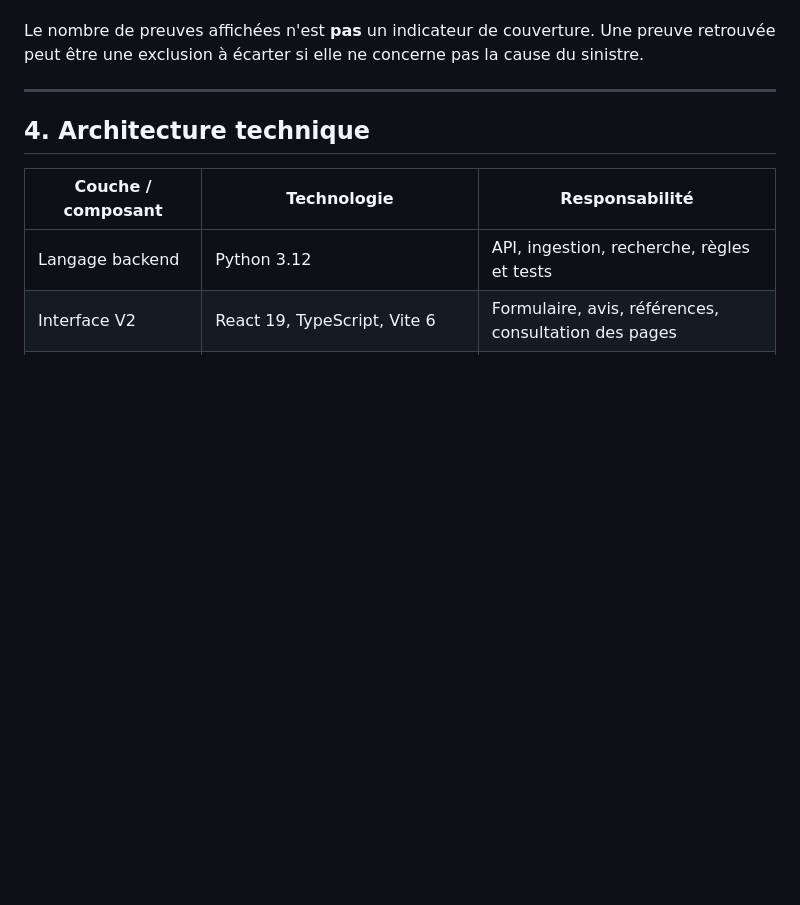
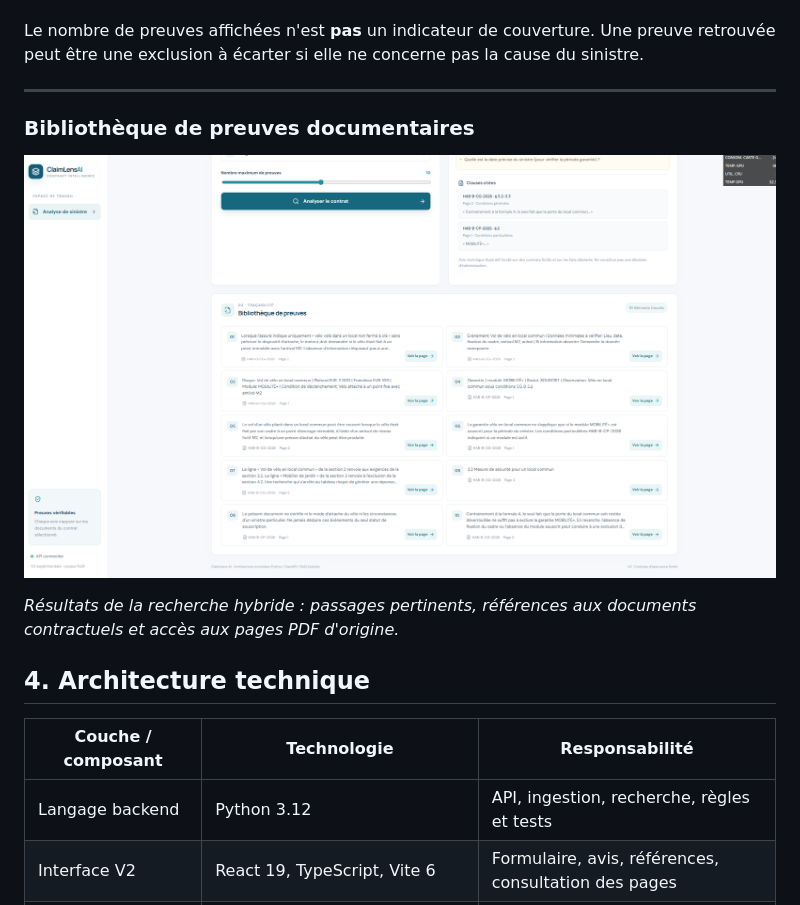
Before and after one commit to aeyrso/claimlens-ai-v2, a Markdown page: README.md, the part around one of its changes. Rendered like a GitHub page; pictures changed too: docs/screenshots/preuves-documentaires.png (added); blank space fills up the shorter version.

```diff
--- a/README.md
+++ b/README.md
@@ -143,6 +156,12 @@ L'API doit rejeter la police inconnue (réponse `404` sur les routes d'analyse)
 Le nombre de preuves affichées n'est **pas** un indicateur de couverture. Une preuve retrouvée peut être une exclusion à écarter si elle ne concerne pas la cause du sinistre.
 
 ---
+
+### Bibliothèque de preuves documentaires
+
+![ClaimLens AI V2 — Bibliothèque de preuves contractuelles](docs/screenshots/preuves-documentaires.png)
+
+*Résultats de la recherche hybride : passages pertinents, références aux documents contractuels et accès aux pages PDF d'origine.*
 
 ## 4. Architecture technique
 
```
Also changed, not shown: other parts of README.md (+13 -0 lines), docs/screenshots/analyse-sinistre.png (added), docs/screenshots/pdf-surligne.png (added).
